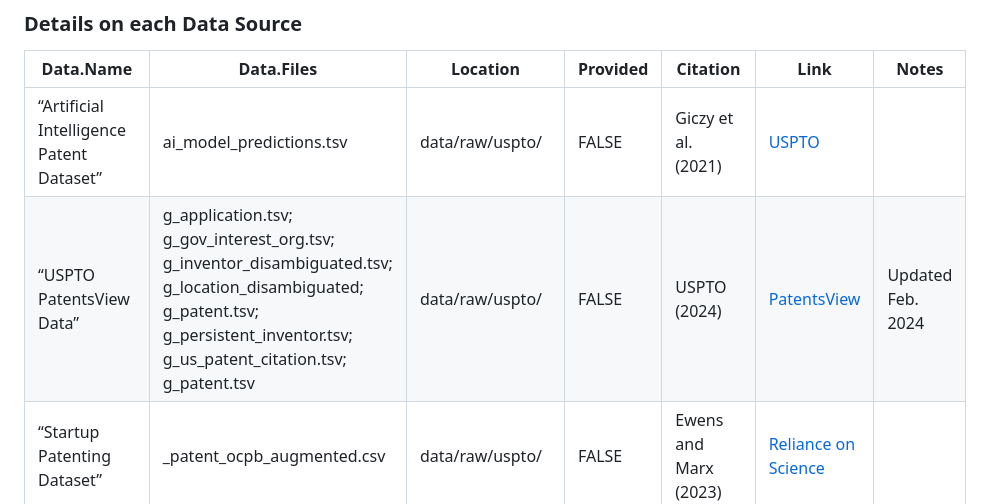
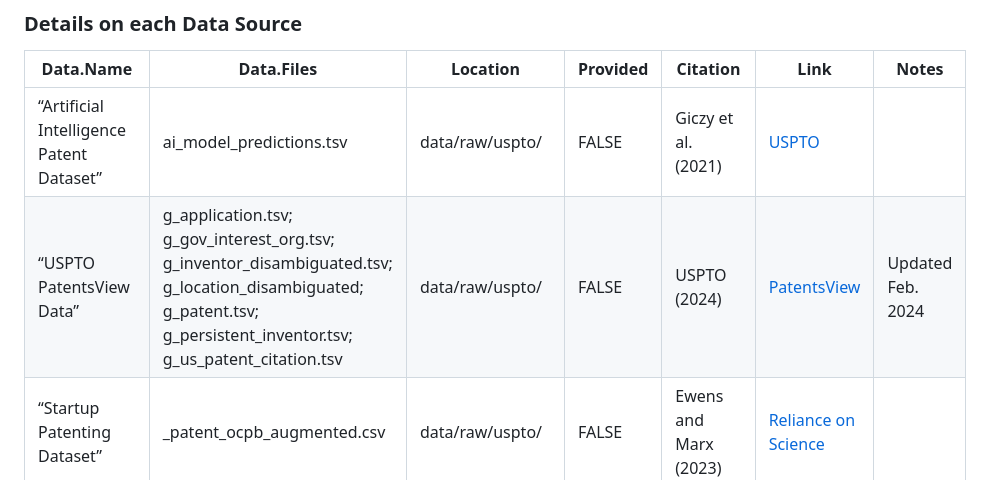
Before and after one commit to keishikimura/thesis, a Markdown page: README.md, the part around the change. Rendered like a GitHub page.

```diff
--- a/README.md
+++ b/README.md
@@ -17,7 +17,7 @@ All data **are** publicly available.
 | Data.Name  | Data.Files | Location | Provided | Citation | Link | Notes |
 | -- | -- | -- | -- | -- | -- | -- |
 | “Artificial Intelligence Patent Dataset” | ai_model_predictions.tsv | data/raw/uspto/ | FALSE | Giczy et al. (2021) | [USPTO](https://www.uspto.gov/ip-policy/economic-research/research-datasets/artificial-intelligence-patent-dataset) | |
-| “USPTO PatentsView Data” | g_application.tsv; g_gov_interest_org.tsv; g_inventor_disambiguated.tsv; g_location_disambiguated; g_patent.tsv; g_persistent_inventor.tsv; g_us_patent_citation.tsv; g_patent.tsv | data/raw/uspto/ | FALSE | USPTO (2024) | [PatentsView](https://patentsview.org/download/data-download-tables) | Updated Feb. 2024 |
+| “USPTO PatentsView Data” | g_application.tsv; g_gov_interest_org.tsv; g_inventor_disambiguated.tsv; g_location_disambiguated; g_patent.tsv; g_persistent_inventor.tsv; g_us_patent_citation.tsv | data/raw/uspto/ | FALSE | USPTO (2024) | [PatentsView](https://patentsview.org/download/data-download-tables) | Updated Feb. 2024 |
 | “Startup Patenting Dataset” | _patent_ocpb_augmented.csv | data/raw/uspto/ | FALSE | Ewens and Marx (2023) | [Reliance on Science](https://foundingpatents.com/data/) | |
 | “Combined MSA CBSA FIPS County Crosswalk 2005, 2011-2017” | cbsatocountycrosswalk.csv | data/raw/nber/ | FALSE | U.S. Census (2017) | [NBER](https://www.nber.org/research/data/ssa-federal-information-processing-series-fips-core-based-statistical-area-cbsa-and-metropolitan-and)||
 | “QCEW County-MSA-CSA Crosswalk, 2013-2022” | qcew-county-msa-csa-crosswalk.xlsx | data/raw/census/ | FALSE | U.S. Bureau of Labor Statistics (2022) | [BLS](https://www.bls.gov/cew/classifications/areas/county-msa-csa-crosswalk.htm)||
```
